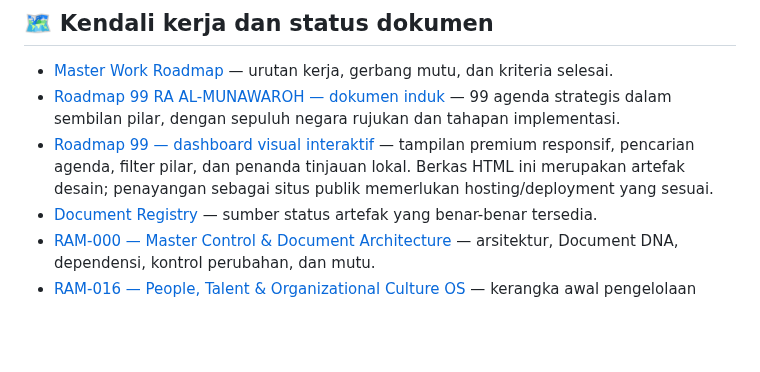
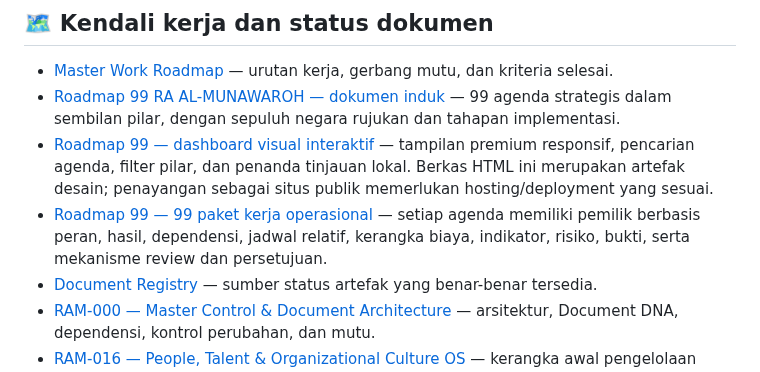
Before and after one commit to gunaracorp/ra-al-munawaroh-os, a Markdown page: README.md, the part around the change. Rendered like a GitHub page; blank space fills up the shorter version.

Commit message:
docs: link roadmap 99 operational work packages

```diff
--- a/README.md
+++ b/README.md
@@ -154,6 +154,7 @@ Nama dan peran di atas adalah **kerangka branding dan pembagian peran yang diusu
 - [Master Work Roadmap](MASTER_WORK_ROADMAP.md) — urutan kerja, gerbang mutu, dan kriteria selesai.
 - [Roadmap 99 RA AL-MUNAWAROH — dokumen induk](ROADMAP-99-RA-AL-MUNAWAROH.md) — 99 agenda strategis dalam sembilan pilar, dengan sepuluh negara rujukan dan tahapan implementasi.
 - [Roadmap 99 — dashboard visual interaktif](ROADMAP-99-VISUAL.html) — tampilan premium responsif, pencarian agenda, filter pilar, dan penanda tinjauan lokal. Berkas HTML ini merupakan artefak desain; penayangan sebagai situs publik memerlukan hosting/deployment yang sesuai.
+- [Roadmap 99 — 99 paket kerja operasional](ROADMAP-99-WORK-PACKAGES.md) — setiap agenda memiliki pemilik berbasis peran, hasil, dependensi, jadwal relatif, kerangka biaya, indikator, risiko, bukti, serta mekanisme review dan persetujuan.
 - [Document Registry](00-MASTER-CONTROL/registries/DOCUMENT_REGISTRY.md) — sumber status artefak yang benar-benar tersedia.
 - [RAM-000 — Master Control & Document Architecture](00-MASTER-CONTROL/RAM-000_MASTER_CONTROL_DOCUMENT_ARCHITECTURE.md) — arsitektur, Document DNA, dependensi, kontrol perubahan, dan mutu.
 - [RAM-016 — People, Talent & Organizational Culture OS](16-PEOPLE-TALENT-CULTURE/RAM-016_PEOPLE_TALENT_ORGANIZATIONAL_CULTURE_OS.md) — kerangka awal pengelolaan manusia dan budaya organisasi.
```
